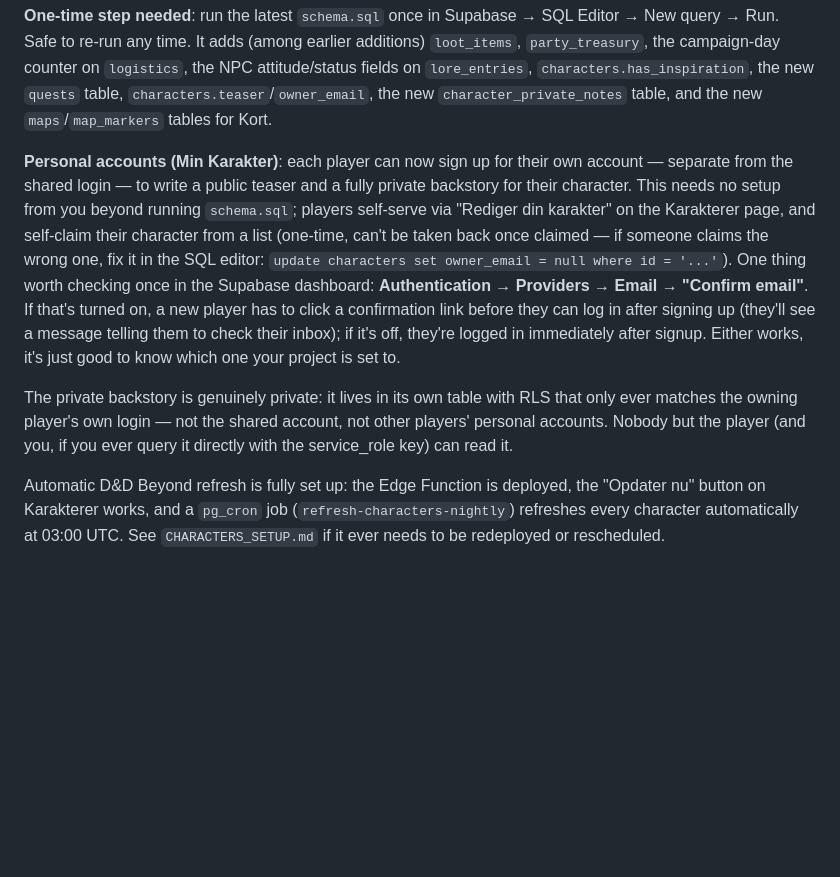
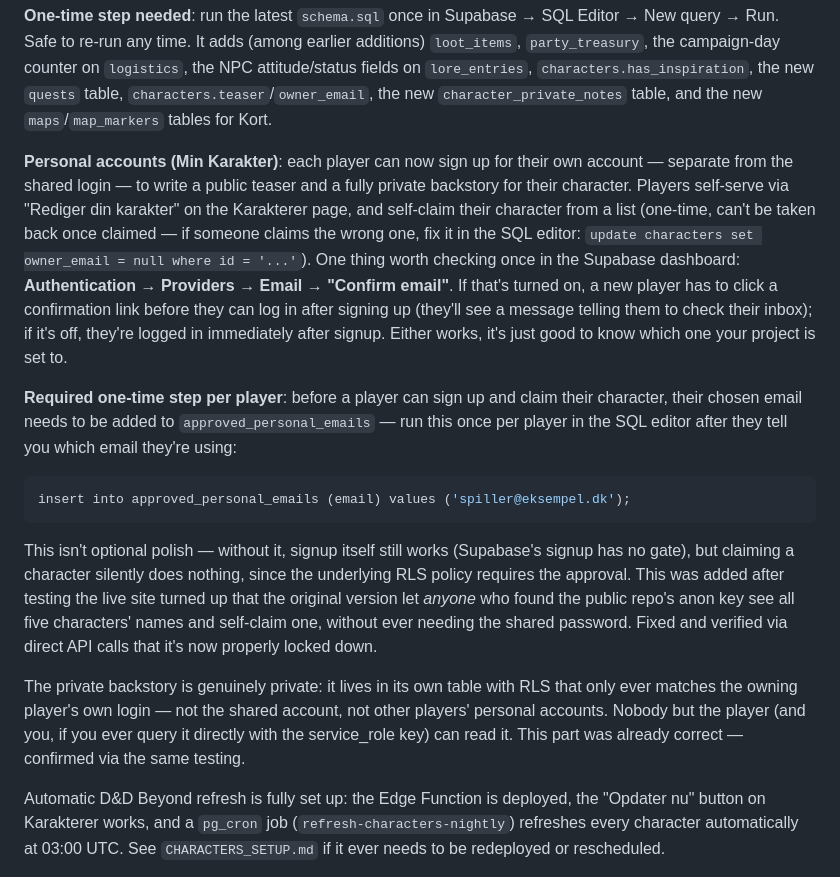
Before and after one commit to SejrGitGood/website, a Markdown page: SETUP.md, the part around the change. Rendered like a GitHub page; blank space fills up the shorter version.

Commit message:
Document the approved_personal_emails requirement
Co-Authored-By: Claude Sonnet 5 <noreply@anthropic.com>

````diff
--- a/SETUP.md
+++ b/SETUP.md
@@ -16,9 +16,15 @@ Live and working: Supabase project, shared login, public repo, GitHub Pages, ima
 
 **One-time step needed**: run the latest `schema.sql` once in Supabase → SQL Editor → New query → Run. Safe to re-run any time. It adds (among earlier additions) `loot_items`, `party_treasury`, the campaign-day counter on `logistics`, the NPC attitude/status fields on `lore_entries`, `characters.has_inspiration`, the new `quests` table, `characters.teaser`/`owner_email`, the new `character_private_notes` table, and the new `maps`/`map_markers` tables for Kort.
 
-**Personal accounts (Min Karakter)**: each player can now sign up for their own account — separate from the shared login — to write a public teaser and a fully private backstory for their character. This needs no setup from you beyond running `schema.sql`; players self-serve via "Rediger din karakter" on the Karakterer page, and self-claim their character from a list (one-time, can't be taken back once claimed — if someone claims the wrong one, fix it in the SQL editor: `update characters set owner_email = null where id = '...'`). One thing worth checking once in the Supabase dashboard: **Authentication → Providers → Email → "Confirm email"**. If that's turned on, a new player has to click a confirmation link before they can log in after signing up (they'll see a message telling them to check their inbox); if it's off, they're logged in immediately after signup. Either works, it's just good to know which one your project is set to.
+**Personal accounts (Min Karakter)**: each player can now sign up for their own account — separate from the shared login — to write a public teaser and a fully private backstory for their character. Players self-serve via "Rediger din karakter" on the Karakterer page, and self-claim their character from a list (one-time, can't be taken back once claimed — if someone claims the wrong one, fix it in the SQL editor: `update characters set owner_email = null where id = '...'`). One thing worth checking once in the Supabase dashboard: **Authentication → Providers → Email → "Confirm email"**. If that's turned on, a new player has to click a confirmation link before they can log in after signing up (they'll see a message telling them to check their inbox); if it's off, they're logged in immediately after signup. Either works, it's just good to know which one your project is set to.
 
-The private backstory is genuinely private: it lives in its own table with RLS that only ever matches the owning player's own login — not the shared account, not other players' personal accounts. Nobody but the player (and you, if you ever query it directly with the service_role key) can read it.
+**Required one-time step per player**: before a player can sign up and claim their character, their chosen email needs to be added to `approved_personal_emails` — run this once per player in the SQL editor after they tell you which email they're using:
+```sql
+insert into approved_personal_emails (email) values ('spiller@eksempel.dk');
+```
+This isn't optional polish — without it, signup itself still works (Supabase's signup has no gate), but claiming a character silently does nothing, since the underlying RLS policy requires the approval. This was added after testing the live site turned up that the original version let *anyone* who found the public repo's anon key see all five characters' names and self-claim one, without ever needing the shared password. Fixed and verified via direct API calls that it's now properly locked down.
+
+The private backstory is genuinely private: it lives in its own table with RLS that only ever matches the owning player's own login — not the shared account, not other players' personal accounts. Nobody but the player (and you, if you ever query it directly with the service_role key) can read it. This part was already correct — confirmed via the same testing.
 
 Automatic D&D Beyond refresh is fully set up: the Edge Function is deployed, the "Opdater nu" button on Karakterer works, and a `pg_cron` job (`refresh-characters-nightly`) refreshes every character automatically at 03:00 UTC. See `CHARACTERS_SETUP.md` if it ever needs to be redeployed or rescheduled.
 
````
